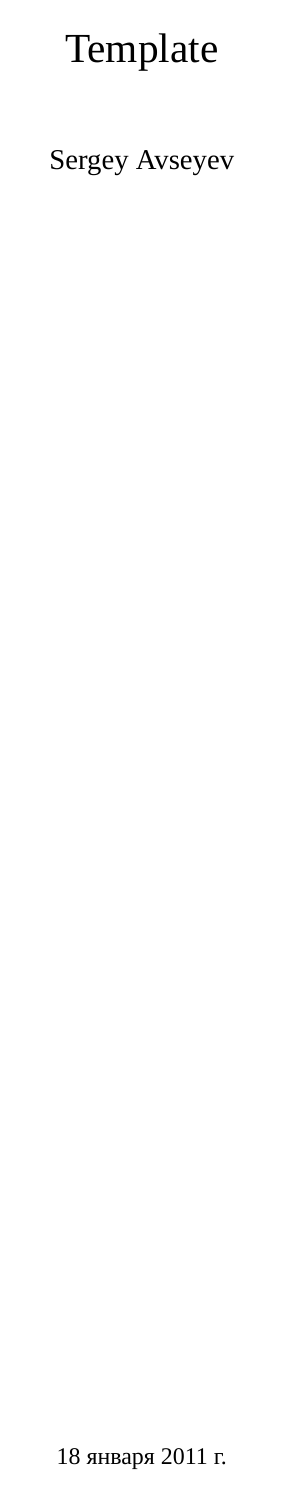
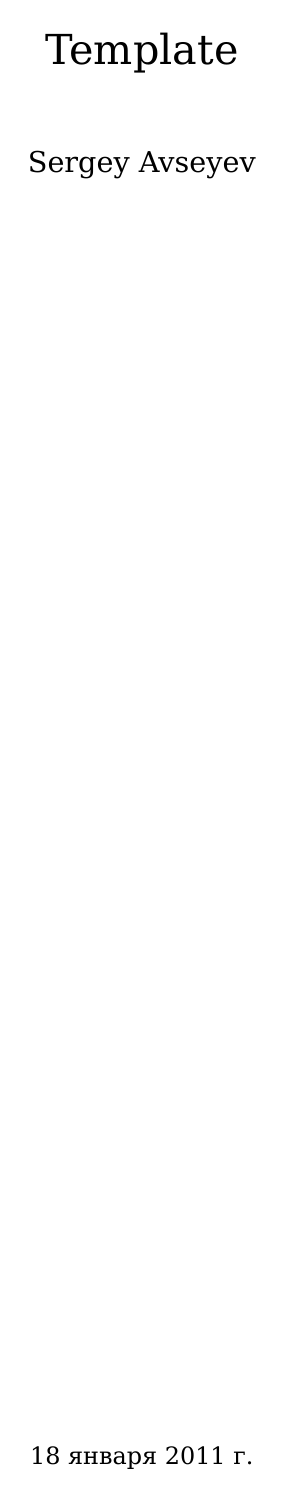
Before and after one commit to avsej/vimfiles, a LaTeX document (skel/template.tex): page 1 of 2. Compiled offline with XeLaTeX.

Commit message:
update tex template

```diff
--- a/skel/template.tex
+++ b/skel/template.tex
@@ -3,23 +3,35 @@
 \usepackage{cmap}
 \usepackage[a4paper,top=2cm,bottom=2cm,left=3cm,right=1.5cm]{geometry}
 
-\usepackage[cm-default]{fontspec}
-\usepackage{xunicode,xltxtra}
+\usepackage{xunicode}
+\usepackage{xltxtra}
+\usepackage{graphicx}
+
 \defaultfontfeatures{Mapping=tex-text}
-\setromanfont{Liberation Serif}
-\setsansfont{Liberation Sans}
-\setmonofont{Liberation Mono}
+\setromanfont{DejaVu Serif}
+\setsansfont{DejaVu Sans}
+\setmonofont{DejaVu Sans Mono}
 
 \usepackage{polyglossia}
 %\setdefaultlanguage[variant=british]{english}
 \setdefaultlanguage[spelling=modern]{russian}
 
-\usepackage{graphicx,fancyvrb,longtable,indentfirst}
-\usepackage{caption,amsmath,listings}
-
-\usepackage{setspace}
-\onehalfspacing
-
+\usepackage{indentfirst}
+\usepackage[xetex]{hyperref}
+\hypersetup{
+  pdftoolbar=false,
+  pdfmenubar=false,
+  unicode=true,
+  pdflang={ru},
+  pdftitle={},
+  pdfauthor={Sergey P. Avseyev <sergey.avseyev@gmail.com>},
+  colorlinks=true,
+  citecolor=black,
+  filecolor=black,
+  linkcolor=black,
+  urlcolor=blue
+}
+\usepackage{caption}
 \usepackage{fancyhdr}
 \pagestyle{fancy}
 \fancyhead{}
@@ -27,25 +39,27 @@
 \renewcommand{\headrulewidth}{0pt}
 \renewcommand{\footrulewidth}{0pt}
 \rfoot{\arabic{page}}
+\usepackage{setspace}
+\onehalfspacing
+\usepackage{longtable}
+\usepackage{amsmath}
+\righthyphenmin=2
+\sloppy
+\usepackage{fancyvrb}
+\usepackage{listings}
+\lstset{language=Ruby,basicstyle=\ttfamily\footnotesize}
 
-\righthyphenmin=2
+\makeatletter
+  \@addtoreset{equation}{section}
+  \@addtoreset{figure}{section}
+  \@addtoreset{table}{section}
+\makeatother
 
-\usepackage[unicode,xetex]{hyperref}
-\hypersetup{
-  colorlinks=true,
-  citecolor=black,
-  filecolor=black,
-  linkcolor=black,
-  urlcolor=blue,
-  pdftoolbar=false,
-  pdfmenubar=false,
-  unicode=false,
-  pdflang={ru},
-  pdfauthor={Sergey Avseyev <sergey.avseyev@gmail.com>},
-  pdftitle={Template},
-}
+\renewcommand{\theequation}{\arabic{section}.\arabic{equation}}
+\renewcommand{\thefigure}{\arabic{section}.\arabic{figure}}
+\renewcommand{\thetable}{\arabic{section}.\arabic{table}}
+\begin{document}
 
-\begin{document}
 \begin{titlepage}
   \begin{center}
     {\LARGE Template}
```
Also changed, not shown: skel/template.tex (1 more changed lines).
